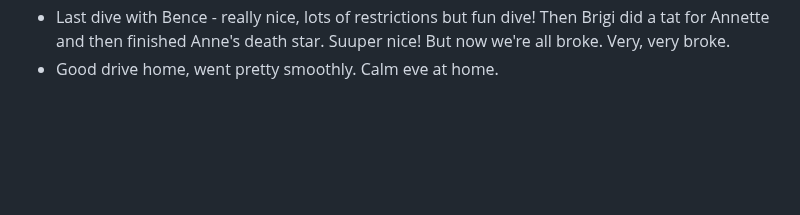
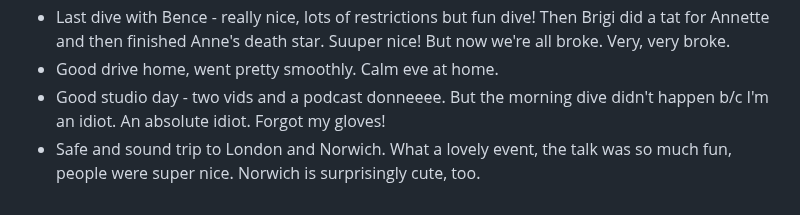
Before and after one commit to AVGP/50linesofcode, a Markdown page: log-raw/2024.md, the part around the change. Drawn GitHub-style; blank space fills up the shorter version.

```diff
--- a/log-raw/2024.md
+++ b/log-raw/2024.md
@@ -304,3 +304,5 @@
 - Dive dive dive with Joszi, did the jump to the Mirror Room and had a lovely time. Visited Brigi and Zelda and had a great evening. Food ordering went wrong, we went to the italian place around the corner and their food sucked so bad.
 - Last dive with Bence - really nice, lots of restrictions but fun dive! Then Brigi did a tat for Annette and then finished Anne's death star. Suuper nice! But now we're all broke. Very, very broke.
 - Good drive home, went pretty smoothly. Calm eve at home.
+- Good studio day - two vids and a podcast donneeee. But the morning dive didn't happen b/c I'm an idiot. An absolute idiot. Forgot my gloves!
+- Safe and sound trip to London and Norwich. What a lovely event, the talk was so much fun, people were super nice. Norwich is surprisingly cute, too.
```
